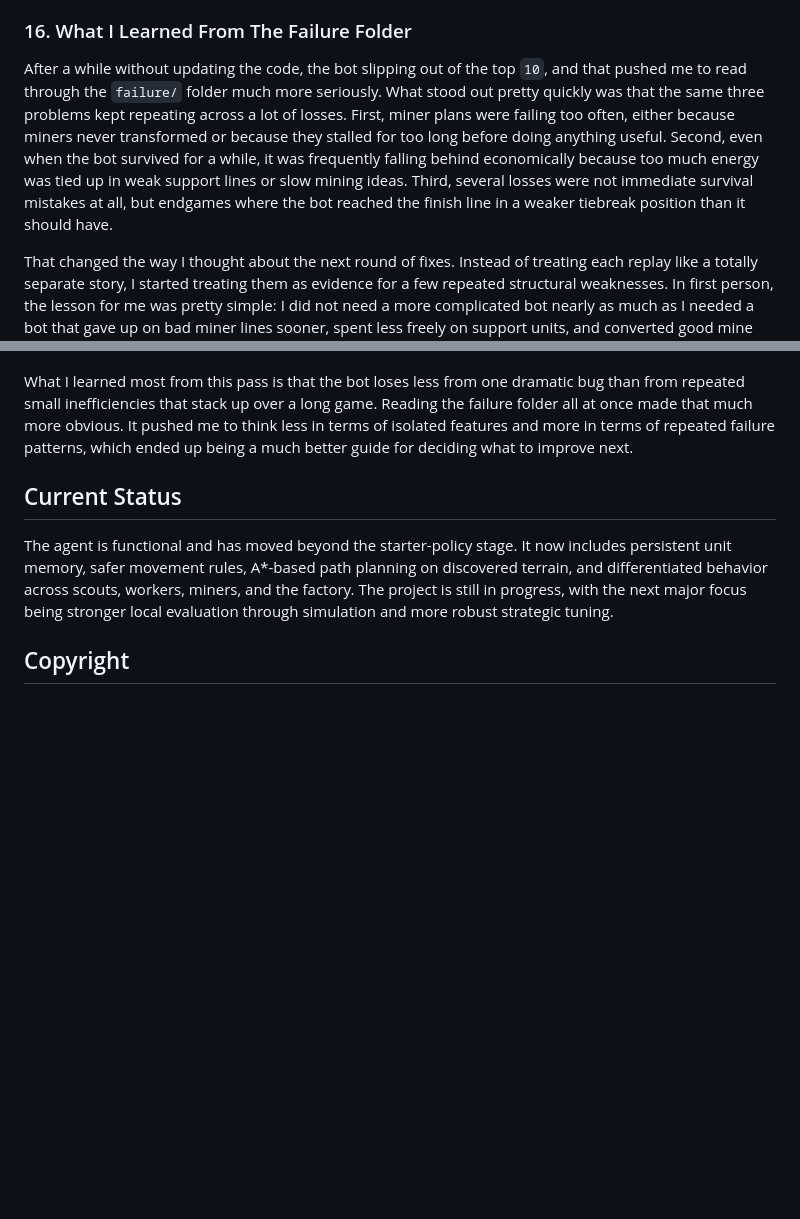
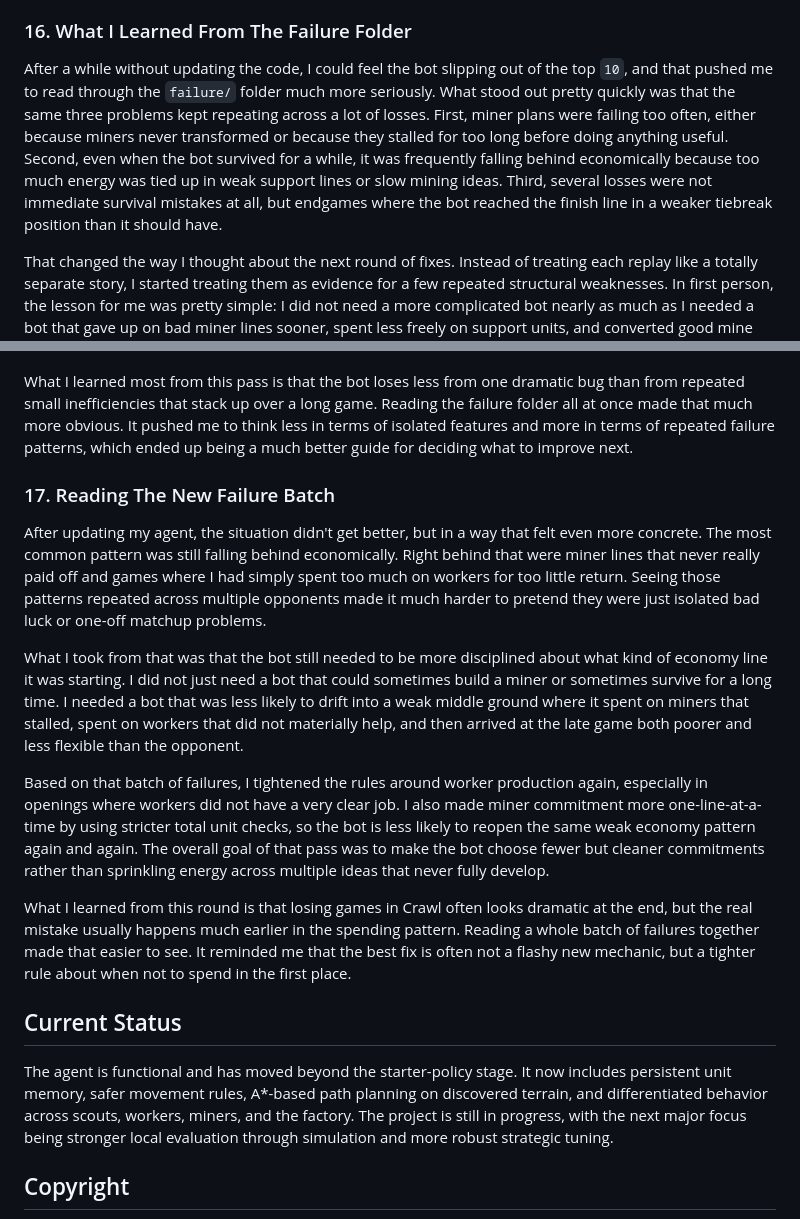
Before and after one commit to wuisabel-gif/maze-crawler, a Markdown page: README.md, 2 parts joined by grey strips. GitHub-like rendering; blank space fills up the shorter version.

Commit message:
feat: add insights from failure analysis to improve miner and worker production logic

```diff
--- a/README.md
+++ b/README.md
@@ -249,13 +249,23 @@ This update mattered because it tied the economy logic more closely to timing. A
 
 ### 16. What I Learned From The Failure Folder
 
-After a while without updating the code, the bot slipping out of the top `10`, and that pushed me to read through the `failure/` folder much more seriously. What stood out pretty quickly was that the same three problems kept repeating across a lot of losses. First, miner plans were failing too often, either because miners never transformed or because they stalled for too long before doing anything useful. Second, even when the bot survived for a while, it was frequently falling behind economically because too much energy was tied up in weak support lines or slow mining ideas. Third, several losses were not immediate survival mistakes at all, but endgames where the bot reached the finish line in a weaker tiebreak position than it should have.
+After a while without updating the code, I could feel the bot slipping out of the top `10`, and that pushed me to read through the `failure/` folder much more seriously. What stood out pretty quickly was that the same three problems kept repeating across a lot of losses. First, miner plans were failing too often, either because miners never transformed or because they stalled for too long before doing anything useful. Second, even when the bot survived for a while, it was frequently falling behind economically because too much energy was tied up in weak support lines or slow mining ideas. Third, several losses were not immediate survival mistakes at all, but endgames where the bot reached the finish line in a weaker tiebreak position than it should have.
 
 That changed the way I thought about the next round of fixes. Instead of treating each replay like a totally separate story, I started treating them as evidence for a few repeated structural weaknesses. In first person, the lesson for me was pretty simple: I did not need a more complicated bot nearly as much as I needed a bot that gave up on bad miner lines sooner, spent less freely on support units, and converted good mine opportunities into live factory strength earlier.
 
 Based on that, I tightened the opening miner logic again, made stalled miners abort faster when they were still hanging around near the spawn area, and reduced how easily the bot could drift into extra workers without a strong reason. I also kept pushing the factory logic toward better mine cashout behavior and safer endgame decisions, because the failure set made it clear that "having value somewhere on the board" is not the same thing as having a position that actually wins.
 
 What I learned most from this pass is that the bot loses less from one dramatic bug than from repeated small inefficiencies that stack up over a long game. Reading the failure folder all at once made that much more obvious. It pushed me to think less in terms of isolated features and more in terms of repeated failure patterns, which ended up being a much better guide for deciding what to improve next.
+
+### 17. Reading The New Failure Batch
+
+After updating my agent, the situation didn't get better, but in a way that felt even more concrete. The most common pattern was still falling behind economically. Right behind that were miner lines that never really paid off and games where I had simply spent too much on workers for too little return. Seeing those patterns repeated across multiple opponents made it much harder to pretend they were just isolated bad luck or one-off matchup problems.
+
+What I took from that was that the bot still needed to be more disciplined about what kind of economy line it was starting. I did not just need a bot that could sometimes build a miner or sometimes survive for a long time. I needed a bot that was less likely to drift into a weak middle ground where it spent on miners that stalled, spent on workers that did not materially help, and then arrived at the late game both poorer and less flexible than the opponent.
+
+Based on that batch of failures, I tightened the rules around worker production again, especially in openings where workers did not have a very clear job. I also made miner commitment more one-line-at-a-time by using stricter total unit checks, so the bot is less likely to reopen the same weak economy pattern again and again. The overall goal of that pass was to make the bot choose fewer but cleaner commitments rather than sprinkling energy across multiple ideas that never fully develop.
+
+What I learned from this round is that losing games in Crawl often looks dramatic at the end, but the real mistake usually happens much earlier in the spending pattern. Reading a whole batch of failures together made that easier to see. It reminded me that the best fix is often not a flashy new mechanic, but a tighter rule about when not to spend in the first place.
 
 ## Current Status
 
```
